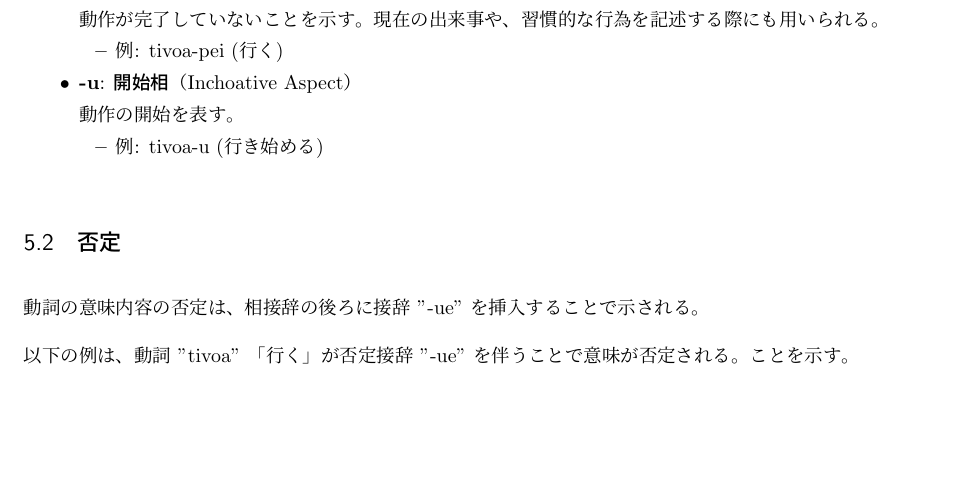
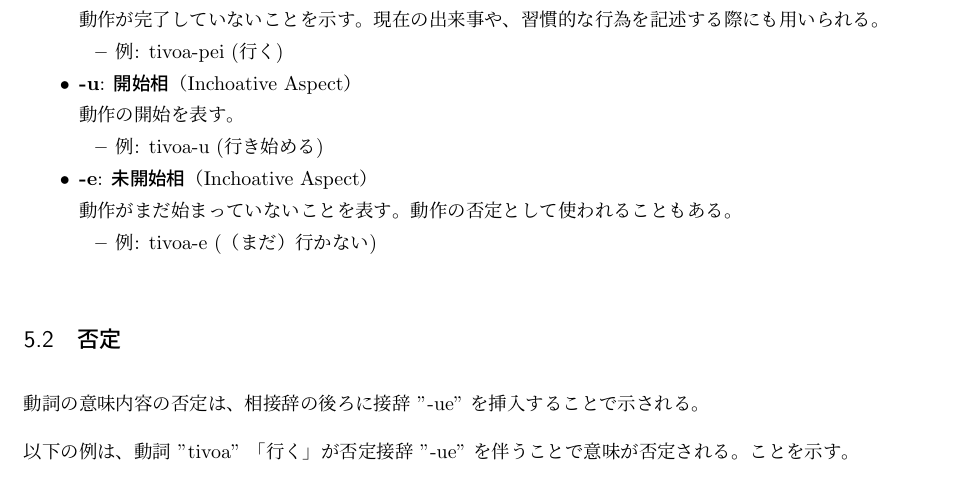
Before and after one commit to yuuri3/lang, a LaTeX document (myLanguage.tex, which reads section/形態論_動詞_時制相.tex): part of page 18 of 24, cut so that both start at the same text, the shorter picture padded with empty space. Compiled offline with upLaTeX and dvipdfmx.

Commit message:
fix 未開始相追加

```diff
--- a/section/形態論_動詞_時制相.tex
+++ b/section/形態論_動詞_時制相.tex
@@ -22,4 +22,11 @@
         \item 例: tivoa-u (行き始める)
     \end{itemize}
 
+    \item \textbf{-e}: \textbf{未開始相}（Inchoative Aspect）\\
+    動作がまだ始まっていないことを表す。
+    動作の否定として使われることもある。
+    \begin{itemize}
+        \item 例: tivoa-e (（まだ）行かない)
+    \end{itemize}
+
 \end{itemize}
```
